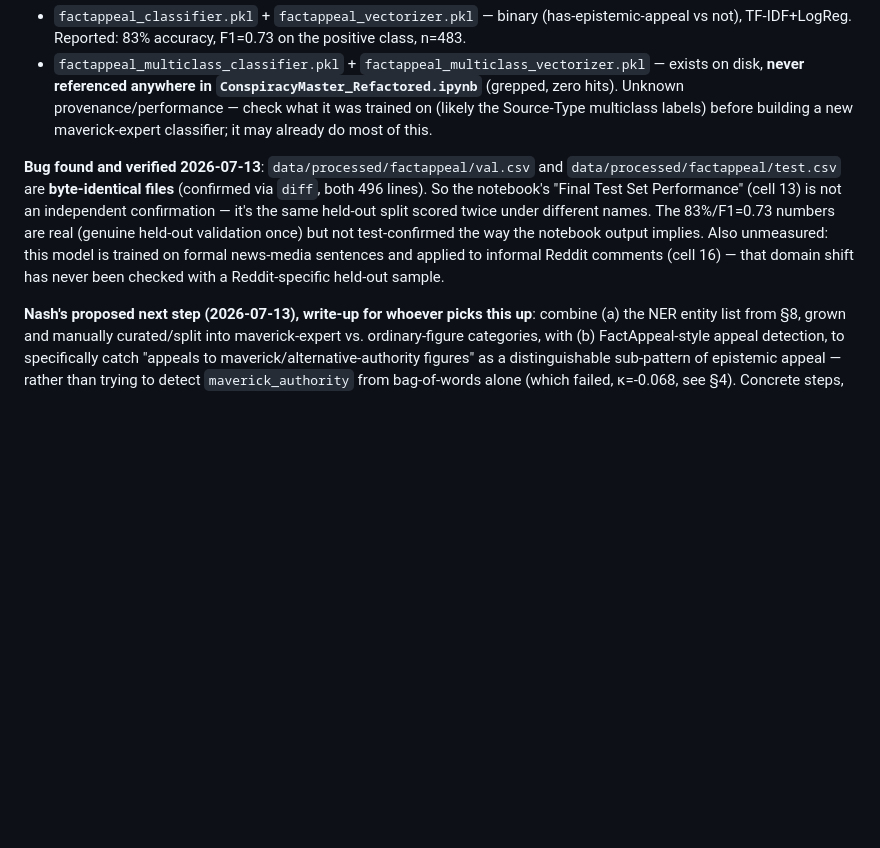
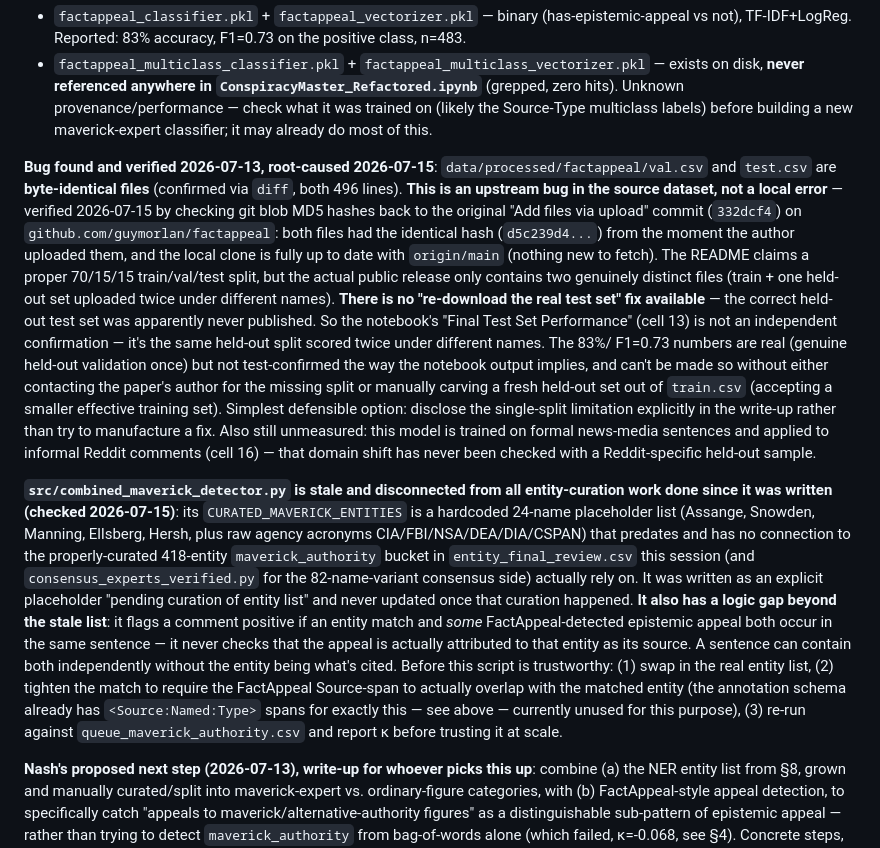
Before and after one commit to humanathema/ConspiracyComments, a Markdown page: ANTIGRAVITY_HANDOFF.md, the part around the change. Rendered like a GitHub page; blank space fills up the shorter version.

Commit message:
Document FactAppeal val/test bug root cause and combined_maverick_detector.py staleness
Confirmed the val/test duplication is an upstream bug in the FactAppeal
GitHub release itself (identical blob hashes since the original upload
commit), not something fixable by re-fetching. Also found
combined_maverick_detector.py uses a disconnected 24-name placeholder
entity list instead of the curated 418-entity maverick_authority bucket,
plus a logic gap (co-occurrence, not attribution). Documentation only,
no code changes -- this needs real work, not a quick patch.

Co-Authored-By: Claude Sonnet 5 <noreply@anthropic.com>

```diff
--- a/ANTIGRAVITY_HANDOFF.md
+++ b/ANTIGRAVITY_HANDOFF.md
@@ -523,16 +523,52 @@ Two classifiers were trained on it (master notebook cell 12-13):
   trained on (likely the Source-Type multiclass labels) before building
   a new maverick-expert classifier; it may already do most of this.
 
-**Bug found and verified 2026-07-13**: `data/processed/factappeal/val.csv`
-and `data/processed/factappeal/test.csv` are **byte-identical files**
-(confirmed via `diff`, both 496 lines). So the notebook's "Final Test Set
-Performance" (cell 13) is not an independent confirmation — it's the same
-held-out split scored twice under different names. The 83%/F1=0.73 numbers
-are real (genuine held-out validation once) but not test-confirmed the way
-the notebook output implies. Also unmeasured: this model is trained on
-formal news-media sentences and applied to informal Reddit comments (cell
-16) — that domain shift has never been checked with a Reddit-specific
-held-out sample.
+**Bug found and verified 2026-07-13, root-caused 2026-07-15**:
+`data/processed/factappeal/val.csv` and `test.csv` are **byte-identical
+files** (confirmed via `diff`, both 496 lines). **This is an upstream bug
+in the source dataset, not a local error** — verified 2026-07-15 by
+checking git blob MD5 hashes back to the original "Add files via upload"
+commit (`332dcf4`) on `github.com/guymorlan/factappeal`: both files had
+the identical hash (`d5c239d4...`) from the moment the author uploaded
+them, and the local clone is fully up to date with `origin/main` (nothing
+new to fetch). The README claims a proper 70/15/15 train/val/test split,
+but the actual public release only contains two genuinely distinct files
+(train + one held-out set uploaded twice under different names). **There
+is no "re-download the real test set" fix available** — the correct held-
+out test set was apparently never published. So the notebook's "Final
+Test Set Performance" (cell 13) is not an independent confirmation — it's
+the same held-out split scored twice under different names. The 83%/
+F1=0.73 numbers are real (genuine held-out validation once) but not
+test-confirmed the way the notebook output implies, and can't be made so
+without either contacting the paper's author for the missing split or
+manually carving a fresh held-out set out of `train.csv` (accepting a
+smaller effective training set). Simplest defensible option: disclose
+the single-split limitation explicitly in the write-up rather than try to
+manufacture a fix. Also still unmeasured: this model is trained on formal
+news-media sentences and applied to informal Reddit comments (cell 16) —
+that domain shift has never been checked with a Reddit-specific held-out
+sample.
+
+**`src/combined_maverick_detector.py` is stale and disconnected from all
+entity-curation work done since it was written (checked 2026-07-15)**:
+its `CURATED_MAVERICK_ENTITIES` is a hardcoded 24-name placeholder list
+(Assange, Snowden, Manning, Ellsberg, Hersh, plus raw agency acronyms
+CIA/FBI/NSA/DEA/DIA/CSPAN) that predates and has no connection to the
+properly-curated 418-entity `maverick_authority` bucket in
+`entity_final_review.csv` this session (and `consensus_experts_verified.py`
+for the 82-name-variant consensus side) actually rely on. It was written
+as an explicit placeholder "pending curation of entity list" and never
+updated once that curation happened. **It also has a logic gap beyond the
+stale list**: it flags a comment positive if an entity match and *some*
+FactAppeal-detected epistemic appeal both occur in the same sentence — it
+never checks that the appeal is actually attributed to that entity as its
+source. A sentence can contain both independently without the entity
+being what's cited. Before this script is trustworthy: (1) swap in the
+real entity list, (2) tighten the match to require the FactAppeal
+Source-span to actually overlap with the matched entity (the annotation
+schema already has `<Source:Named:Type>` spans for exactly this — see
+above — currently unused for this purpose), (3) re-run against
+`queue_maverick_authority.csv` and report κ before trusting it at scale.
 
 **Nash's proposed next step (2026-07-13), write-up for whoever picks this
 up**: combine (a) the NER entity list from §8, grown and manually
```
